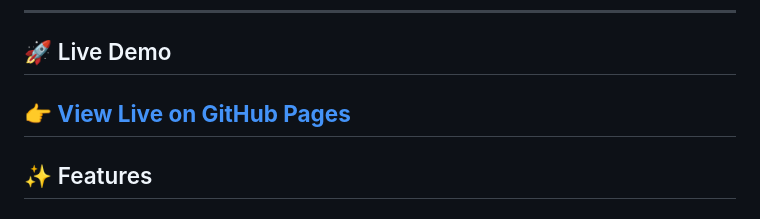
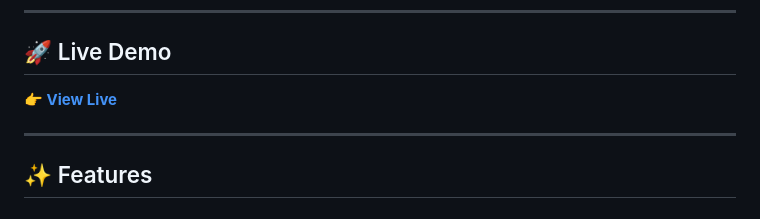
Before and after one commit to aychew1229/EduPlan, a Markdown page: README.md, the part around one of its changes. Drawn GitHub-style.

Commit message:
Fix live demo link and portfolio badge
Updated links and badge in the README file.

```diff
--- a/README.md
+++ b/README.md
@@ -10,7 +10,8 @@
 ---
 ## 🚀 Live Demo
 
-**[👉 View Live on GitHub Pages](https://aychew1229.github.io/eduplan/)**
+**[👉 View Live ](https://aychew1229.github.io/eduplan/)**
+
 ---
 
 ## ✨ Features
```
Also changed, not shown: other parts of README.md (+1 -1 lines).
